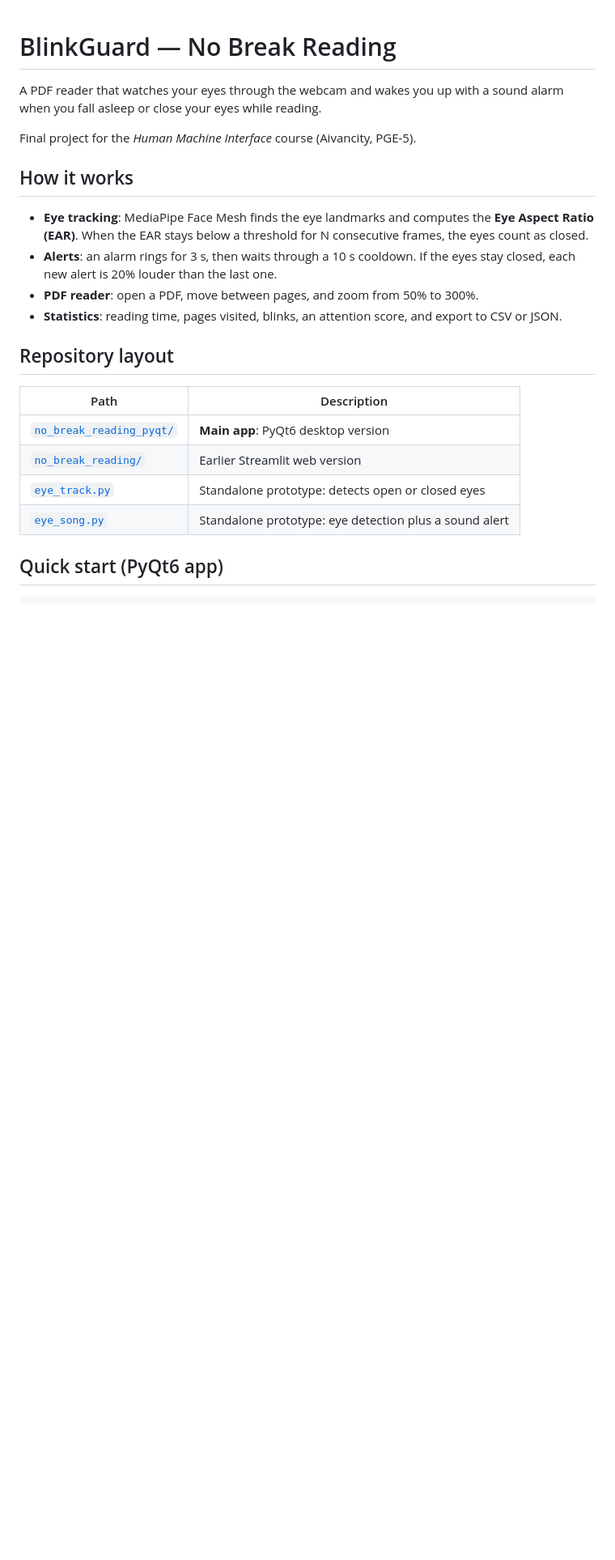
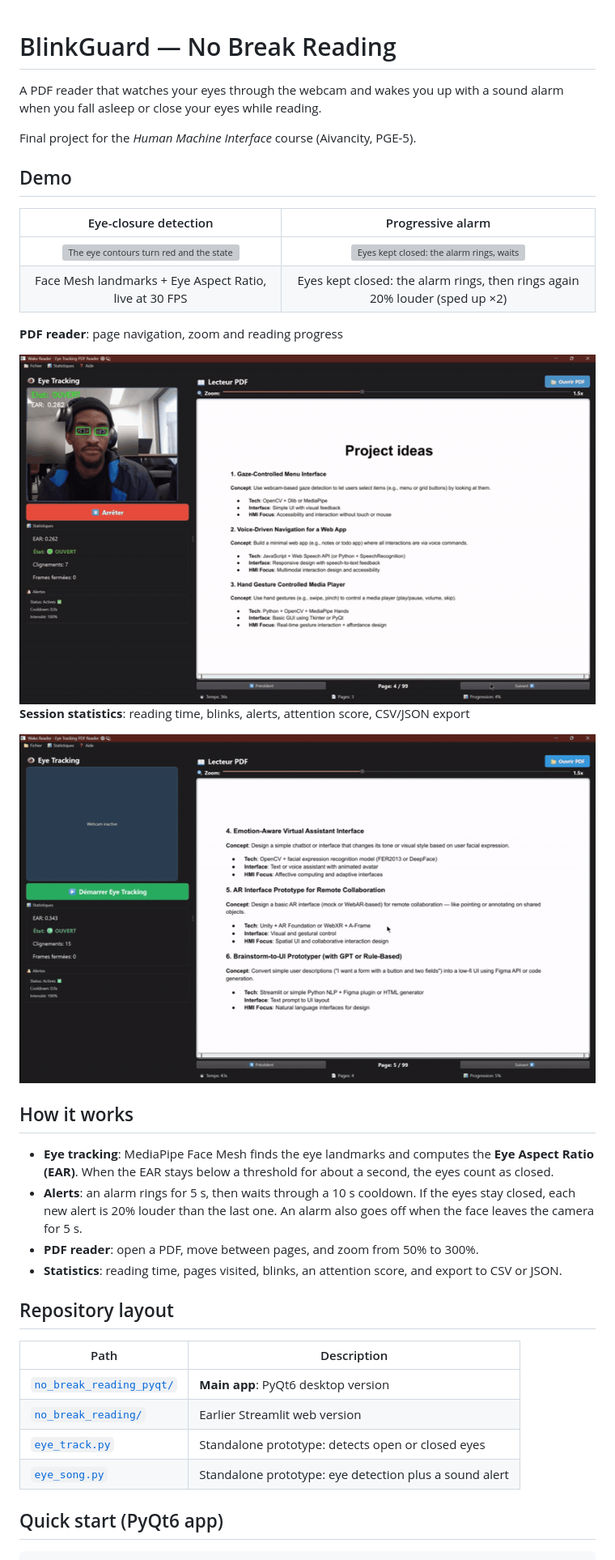
Before and after one commit to GilDark012/BlinkGuard, a Markdown page: README.md, the part around the change. Shown at 81% size. GitHub-like rendering; pictures changed too: docs/demo/3-pdf-navigation.gif (added), docs/demo/4-session-stats.gif (added); blank space fills up the shorter version; grey boxes are pictures that could not be loaded.

Commit message:
Add feature demo GIFs to the README
Co-Authored-By: Claude Opus 5.5 <noreply@anthropic.com>

```diff
--- a/README.md
+++ b/README.md
@@ -4,10 +4,25 @@ A PDF reader that watches your eyes through the webcam and wakes you up with a s
 
 Final project for the *Human Machine Interface* course (Aivancity, PGE-5).
 
+## Demo
+
+| Eye-closure detection | Progressive alarm |
+|:---:|:---:|
+| <img src="docs/demo/1-eye-detection.gif" width="300" alt="The eye contours turn red and the state switches from OUVERT to FERME as soon as the eyes close"> | <img src="docs/demo/2-progressive-alarm.gif" width="300" alt="Eyes kept closed: the alarm rings, waits out its cooldown, then rings again 20% louder"> |
+| Face Mesh landmarks + Eye Aspect Ratio, live at 30 FPS | Eyes kept closed: the alarm rings, then rings again 20% louder (sped up ×2) |
+
+**PDF reader**: page navigation, zoom and reading progress
+
+<img src="docs/demo/3-pdf-navigation.gif" width="720" alt="Turning a page in the built-in PDF reader">
+
+**Session statistics**: reading time, blinks, alerts, attention score, CSV/JSON export
+
+<img src="docs/demo/4-session-stats.gif" width="720" alt="The statistics dialog summarising the reading session">
+
 ## How it works
 
-- **Eye tracking**: MediaPipe Face Mesh finds the eye landmarks and computes the **Eye Aspect Ratio (EAR)**. When the EAR stays below a threshold for N consecutive frames, the eyes count as closed.
-- **Alerts**: an alarm rings for 3 s, then waits through a 10 s cooldown. If the eyes stay closed, each new alert is 20% louder than the last one.
+- **Eye tracking**: MediaPipe Face Mesh finds the eye landmarks and computes the **Eye Aspect Ratio (EAR)**. When the EAR stays below a threshold for about a second, the eyes count as closed.
+- **Alerts**: an alarm rings for 5 s, then waits through a 10 s cooldown. If the eyes stay closed, each new alert is 20% louder than the last one. An alarm also goes off when the face leaves the camera for 5 s.
 - **PDF reader**: open a PDF, move between pages, and zoom from 50% to 300%.
 - **Statistics**: reading time, pages visited, blinks, an attention score, and export to CSV or JSON.
 
```
Also changed, not shown: 3 other files.
